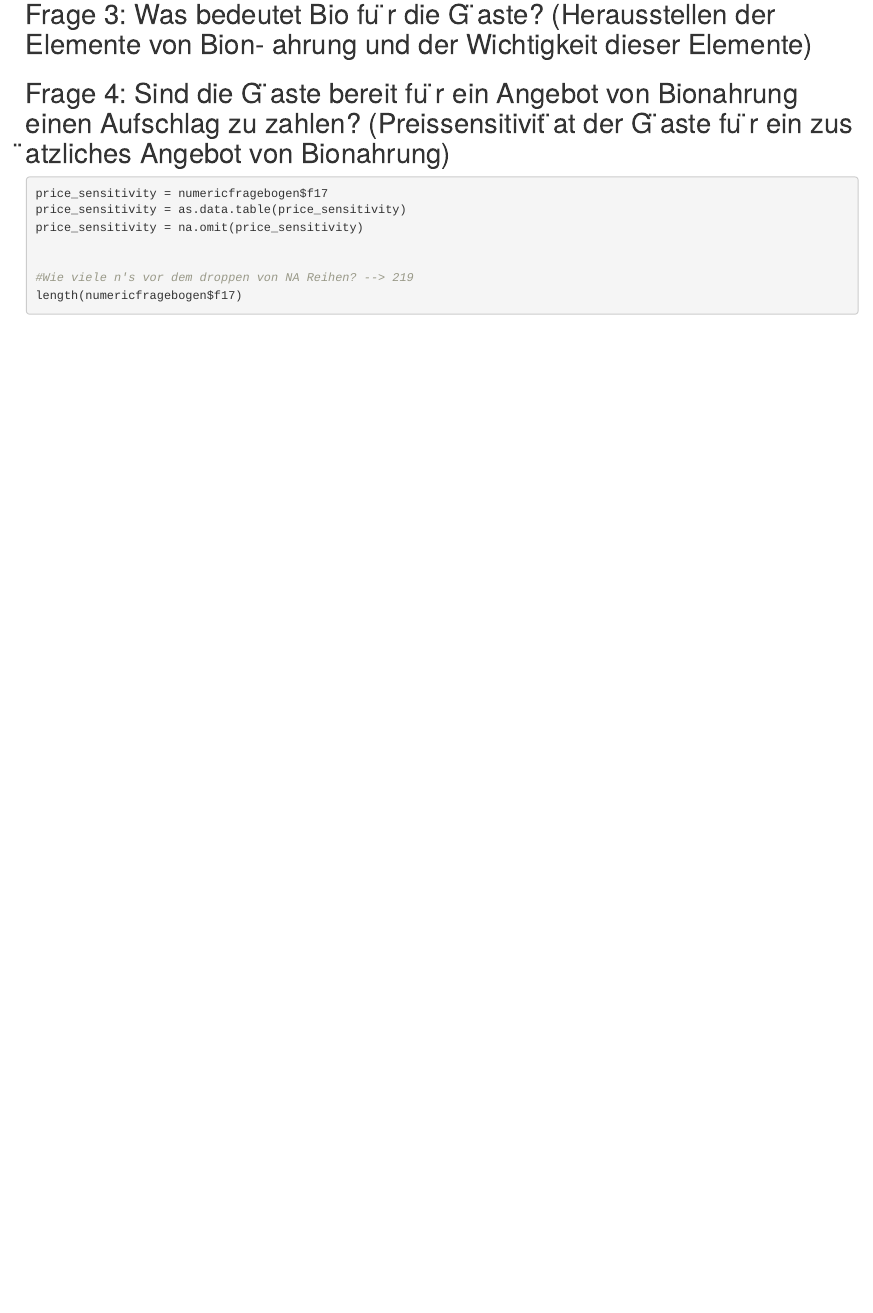
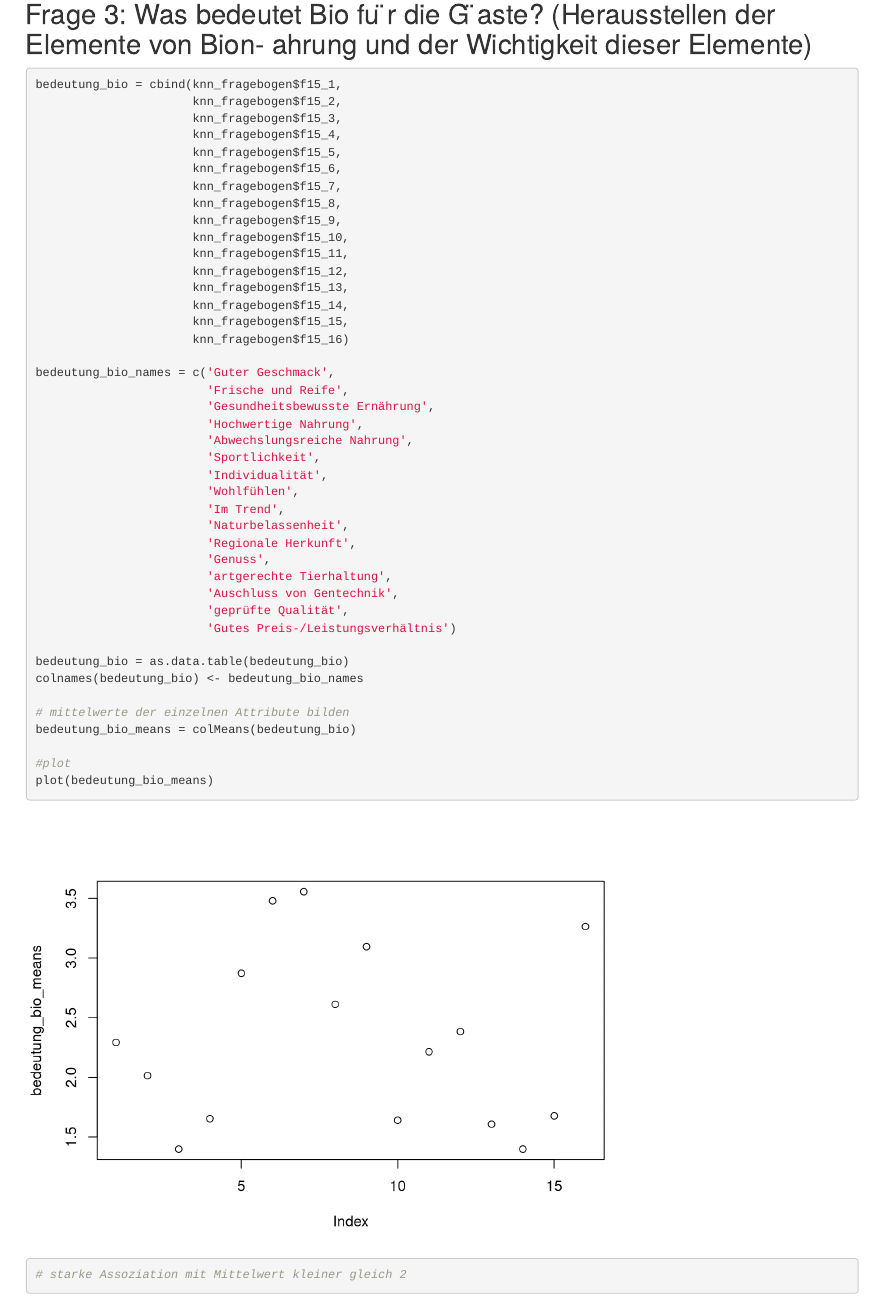
Before and after one commit to Johann99/CaseStudy-QM1, an R Markdown document (markdown.Rmd): the page in a window 1100 px wide, from 17470 px down. Rendered offline with R 4.5, knitr and Pandoc, with nearby package versions.

Commit message:
Donnerstag

````diff
--- a/markdown.Rmd
+++ b/markdown.Rmd
@@ -236,6 +236,57 @@ barplot(table(essen_bionahrung), main = "Wichtigkeit von Bionahrung",xlab = "Wic
 
 
 ## Frage 3: Was bedeutet Bio fu ̈r die G ̈aste? (Herausstellen der Elemente von Bion- ahrung und der Wichtigkeit dieser Elemente)
+
+```{r}
+bedeutung_bio = cbind(knn_fragebogen$f15_1,
+                      knn_fragebogen$f15_2,
+                      knn_fragebogen$f15_3,
+                      knn_fragebogen$f15_4,
+                      knn_fragebogen$f15_5,
+                      knn_fragebogen$f15_6,
+                      knn_fragebogen$f15_7,
+                      knn_fragebogen$f15_8,
+                      knn_fragebogen$f15_9,
+                      knn_fragebogen$f15_10,
+                      knn_fragebogen$f15_11,
+                      knn_fragebogen$f15_12,
+                      knn_fragebogen$f15_13,
+                      knn_fragebogen$f15_14,
+                      knn_fragebogen$f15_15,
+                      knn_fragebogen$f15_16)
+
+bedeutung_bio_names = c('Guter Geschmack',
+                        'Frische und Reife',
+                        'Gesundheitsbewusste Ernährung',
+                        'Hochwertige Nahrung',
+                        'Abwechslungsreiche Nahrung',
+                        'Sportlichkeit',
+                        'Individualität',
+                        'Wohlfühlen',
+                        'Im Trend',
+                        'Naturbelassenheit',
+                        'Regionale Herkunft',
+                        'Genuss',
+                        'artgerechte Tierhaltung',
+                        'Auschluss von Gentechnik',
+                        'geprüfte Qualität',
+                        'Gutes Preis-/Leistungsverhältnis')
+
+bedeutung_bio = as.data.table(bedeutung_bio)
+colnames(bedeutung_bio) <- bedeutung_bio_names
+
+# mittelwerte der einzelnen Attribute bilden
+bedeutung_bio_means = colMeans(bedeutung_bio)
+
+#plot
+plot(bedeutung_bio_means)
+
+# starke Assoziation mit Mittelwert kleiner gleich 2
+
+
+
+```
+
 
 
 
````
